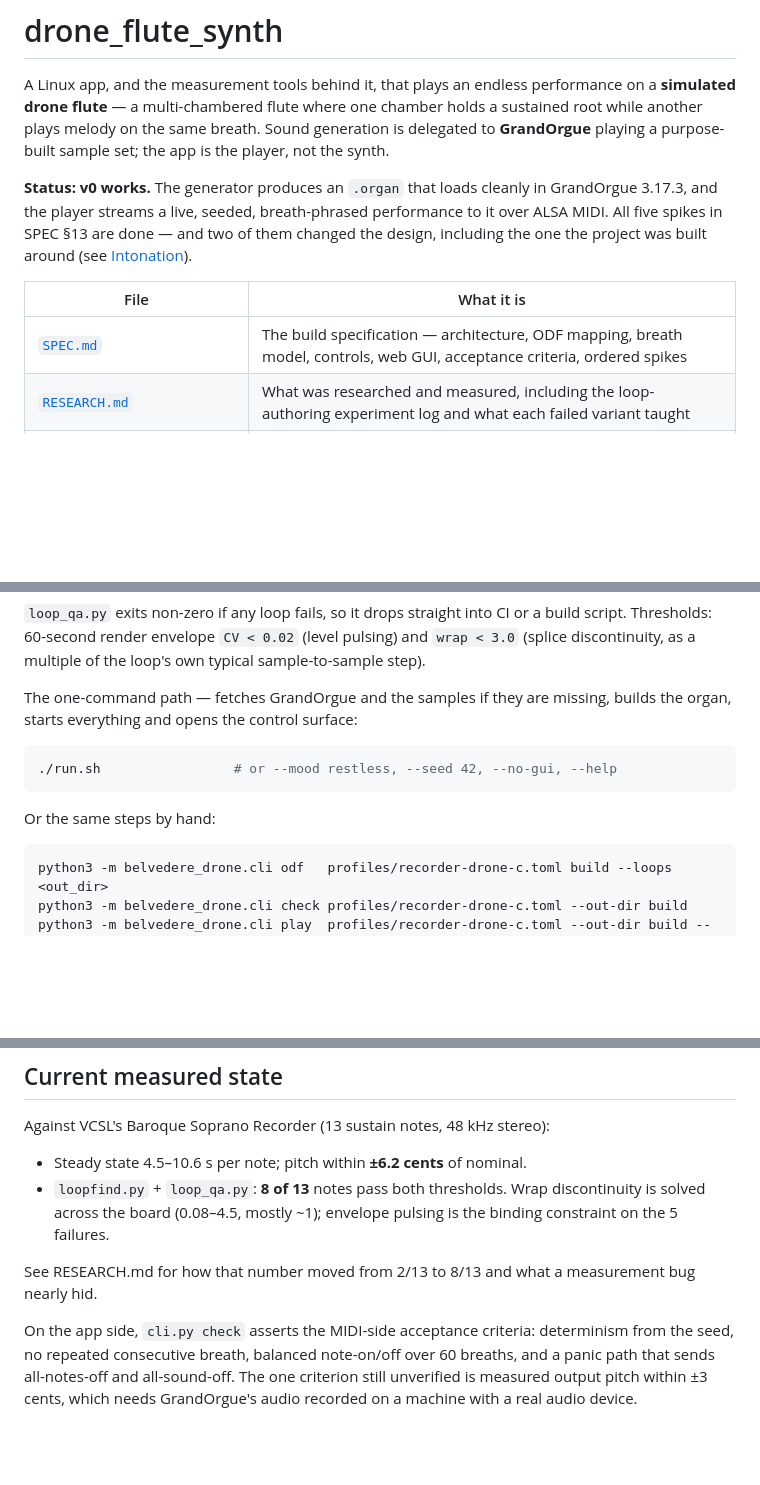
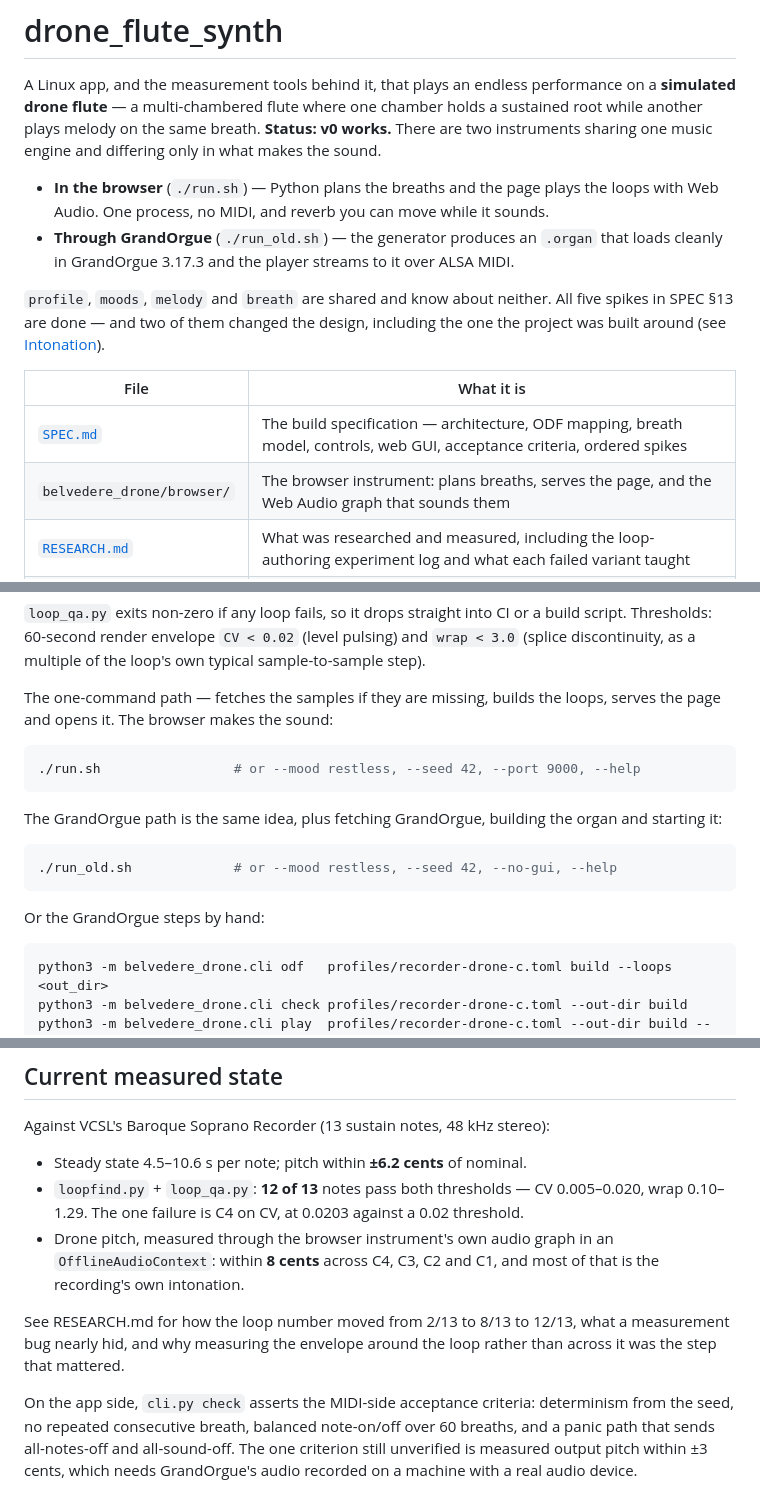
Before and after one commit to kleer001/drone_flute_synth, a Markdown page: README.md, 3 parts joined by grey strips. Rendered like a GitHub page; blank space fills up the shorter version.

Commit message:
docs: bring the numbers and the front door up to date
The README still described GrandOrgue as the only way this makes sound,
and pointed ./run.sh at it. There are two instruments now, sharing the
music engine and differing only in the output stage, so the README says
that and names both runners.

Figures that had moved and were still quoted at their old values:

  loop gate    8/13 -> 12/13 (README, SPEC section 11 and criterion 3),
               with the one remaining failure named
  criterion 4  "Not verified -- needs a real audio device" -> measured
               within 8 cents on the browser instrument, whose graph can
               be rendered offline

Criterion 4's threshold is worth reading now that there is a number
against it: +-3 cents was never reachable against these samples, because
the raw VCSL C4 is itself 3.2 cents sharp. The row says so rather than
reporting a miss.

RESEARCH's S5 note said the gate "still reports 8/13", which read as
current state rather than as where it stood after those fixes. It now
says so and points at section 4 for where the number went.

````diff
--- a/README.md
+++ b/README.md
@@ -3,18 +3,25 @@
 A Linux app, and the measurement tools behind it, that plays an endless
 performance on a **simulated drone flute** — a multi-chambered flute where one
 chamber holds a sustained root while another plays melody on the same breath.
-Sound generation is delegated to **GrandOrgue** playing a purpose-built sample
-set; the app is the player, not the synth.
+**Status: v0 works.** There are two instruments sharing one music engine and
+differing only in what makes the sound.
 
-**Status: v0 works.** The generator produces an `.organ` that loads cleanly in
-GrandOrgue 3.17.3, and the player streams a live, seeded, breath-phrased
-performance to it over ALSA MIDI. All five spikes in SPEC §13 are done — and
-two of them changed the design, including the one the project was built around
-(see [Intonation](#intonation-what-spike-s1-found)).
+- **In the browser** (`./run.sh`) — Python plans the breaths and the page plays
+  the loops with Web Audio. One process, no MIDI, and reverb you can move while
+  it sounds.
+- **Through GrandOrgue** (`./run_old.sh`) — the generator produces an `.organ`
+  that loads cleanly in GrandOrgue 3.17.3 and the player streams to it over
+  ALSA MIDI.
+
+`profile`, `moods`, `melody` and `breath` are shared and know about neither.
+All five spikes in SPEC §13 are done — and two of them changed the design,
+including the one the project was built around (see
+[Intonation](#intonation-what-spike-s1-found)).
 
 | File | What it is |
 |---|---|
 | [`SPEC.md`](SPEC.md) | The build specification — architecture, ODF mapping, breath model, controls, web GUI, acceptance criteria, ordered spikes |
+| `belvedere_drone/browser/` | The browser instrument: plans breaths, serves the page, and the Web Audio graph that sounds them |
 | [`RESEARCH.md`](RESEARCH.md) | What was researched and measured, including the loop-authoring experiment log and what each failed variant taught |
 | `tools/dsp.py` | Shared DSP helpers (sample loading, period-aware envelopes, seeded pitch detection) |
 | `tools/analyze_samples.py` | Inventory a sample folder: format, usable steady state, pitch accuracy vs. nominal |
@@ -63,14 +72,21 @@ build script. Thresholds: 60-second render envelope `CV < 0.02` (level pulsing)
 and `wrap < 3.0` (splice discontinuity, as a multiple of the loop's own typical
 sample-to-sample step).
 
-The one-command path — fetches GrandOrgue and the samples if they are missing,
-builds the organ, starts everything and opens the control surface:
+The one-command path — fetches the samples if they are missing, builds the
+loops, serves the page and opens it. The browser makes the sound:
 
 ```bash
-./run.sh                 # or --mood restless, --seed 42, --no-gui, --help
+./run.sh                 # or --mood restless, --seed 42, --port 9000, --help
 ```
 
-Or the same steps by hand:
+The GrandOrgue path is the same idea, plus fetching GrandOrgue, building the
+organ and starting it:
+
+```bash
+./run_old.sh             # or --mood restless, --seed 42, --no-gui, --help
+```
+
+Or the GrandOrgue steps by hand:
 
 ```bash
 python3 -m belvedere_drone.cli odf   profiles/recorder-drone-c.toml build --loops <out_dir>
@@ -123,12 +139,16 @@ record.
 Against VCSL's Baroque Soprano Recorder (13 sustain notes, 48 kHz stereo):
 
 - Steady state 4.5–10.6 s per note; pitch within **±6.2 cents** of nominal.
-- `loopfind.py` + `loop_qa.py`: **8 of 13** notes pass both thresholds. Wrap
-  discontinuity is solved across the board (0.08–4.5, mostly ~1); envelope
-  pulsing is the binding constraint on the 5 failures.
+- `loopfind.py` + `loop_qa.py`: **12 of 13** notes pass both thresholds — CV
+  0.005–0.020, wrap 0.10–1.29. The one failure is C4 on CV, at 0.0203 against a
+  0.02 threshold.
+- Drone pitch, measured through the browser instrument's own audio graph in an
+  `OfflineAudioContext`: within **8 cents** across C4, C3, C2 and C1, and most
+  of that is the recording's own intonation.
 
-See RESEARCH.md for how that number moved from 2/13 to 8/13 and what a
-measurement bug nearly hid.
+See RESEARCH.md for how the loop number moved from 2/13 to 8/13 to 12/13, what
+a measurement bug nearly hid, and why measuring the envelope around the loop
+rather than across it was the step that mattered.
 
 On the app side, `cli.py check` asserts the MIDI-side acceptance criteria:
 determinism from the seed, no repeated consecutive breath, balanced note-on/off
````
Also changed, not shown: other parts of README.md (+4 -2 lines), RESEARCH.md (+3 -2 lines), SPEC.md (+6 -5 lines).
